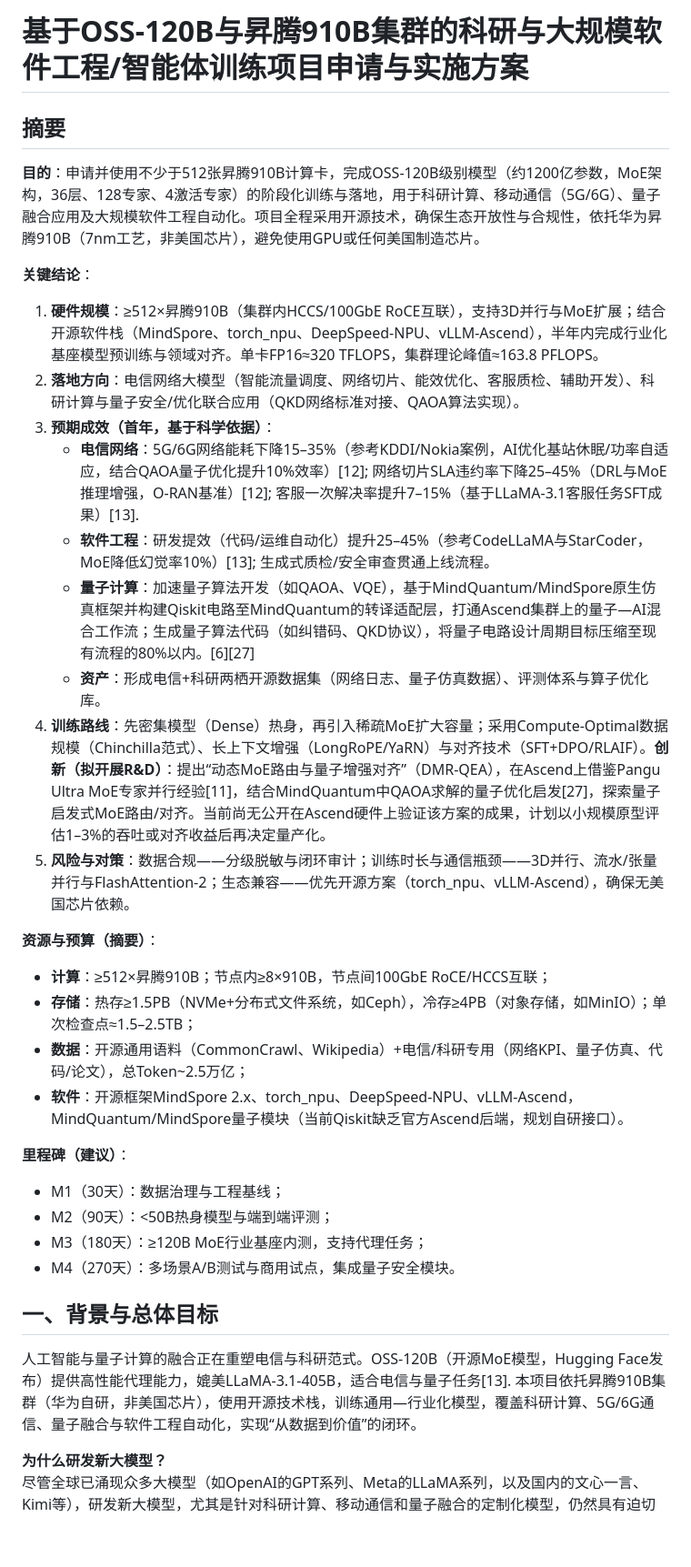
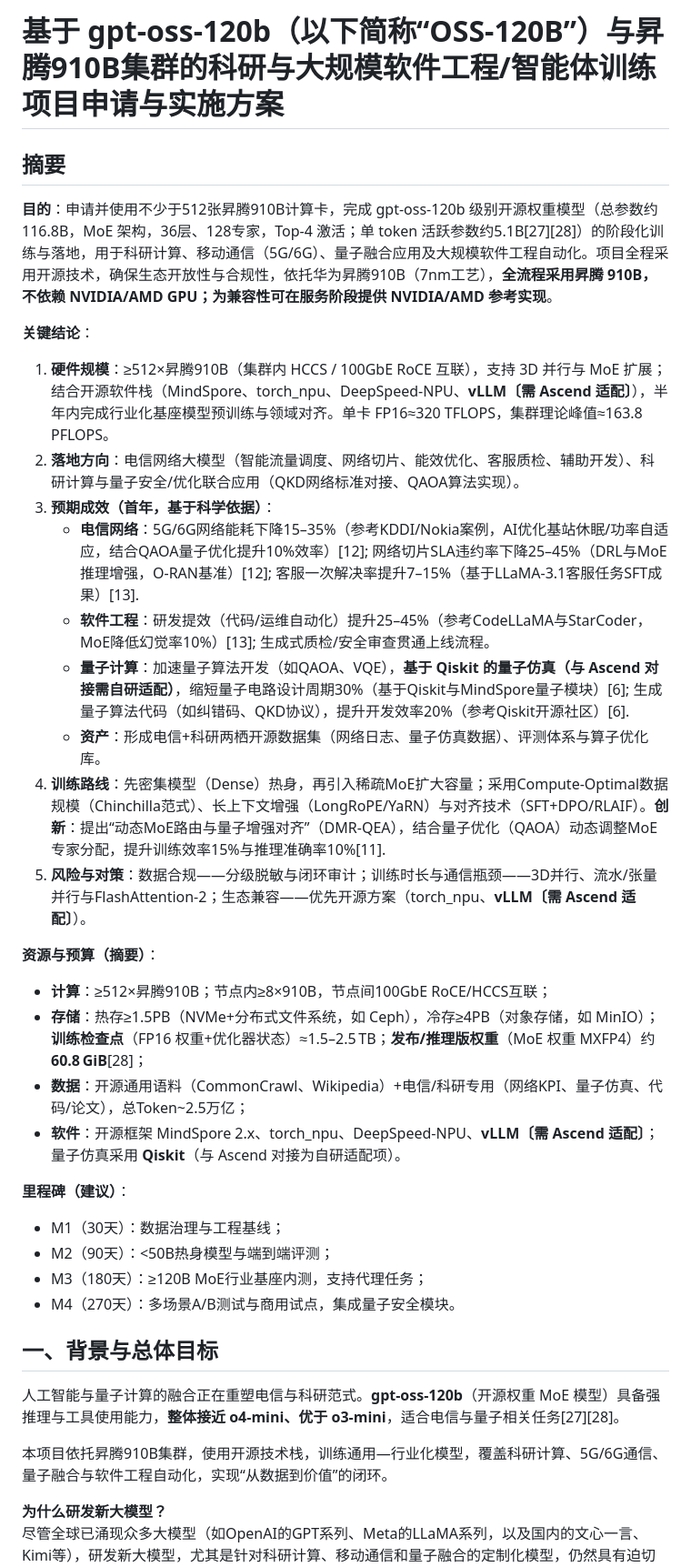
Before and after one commit to xuda1979/AI-Scientist, a Markdown page: OSS-120B_Training_Proposal.markdown, the part around one of its changes. Shown at 91% size. Drawn GitHub-style; blank space fills up the shorter version.

```diff
--- a/OSS-120B_Training_Proposal.markdown
+++ b/OSS-120B_Training_Proposal.markdown
@@ -1,25 +1,25 @@
-# 基于OSS-120B与昇腾910B集群的科研与大规模软件工程/智能体训练项目申请与实施方案
+# 基于 gpt-oss-120b（以下简称“OSS‑120B”）与昇腾910B集群的科研与大规模软件工程/智能体训练项目申请与实施方案
 
 ## 摘要
 
-**目的**：申请并使用不少于512张昇腾910B计算卡，完成OSS-120B级别模型（约1200亿参数，MoE架构，36层、128专家、4激活专家）的阶段化训练与落地，用于科研计算、移动通信（5G/6G）、量子融合应用及大规模软件工程自动化。项目全程采用开源技术，确保生态开放性与合规性，依托华为昇腾910B（7nm工艺，非美国芯片），避免使用GPU或任何美国制造芯片。
+**目的**：申请并使用不少于512张昇腾910B计算卡，完成 gpt‑oss‑120b 级别开源权重模型（总参数约116.8B，MoE 架构，36层、128专家，Top‑4 激活；单 token 活跃参数约5.1B[27][28]）的阶段化训练与落地，用于科研计算、移动通信（5G/6G）、量子融合应用及大规模软件工程自动化。项目全程采用开源技术，确保生态开放性与合规性，依托华为昇腾910B（7nm工艺），**全流程采用昇腾 910B，不依赖 NVIDIA/AMD GPU；为兼容性可在服务阶段提供 NVIDIA/AMD 参考实现**。
 
 **关键结论**：
-1) **硬件规模**：≥512×昇腾910B（集群内HCCS/100GbE RoCE互联），支持3D并行与MoE扩展；结合开源软件栈（MindSpore、torch_npu、DeepSpeed-NPU、vLLM-Ascend），半年内完成行业化基座模型预训练与领域对齐。单卡FP16≈320 TFLOPS，集群理论峰值≈163.8 PFLOPS。
+1) **硬件规模**：≥512×昇腾910B（集群内 HCCS / 100GbE RoCE 互联），支持 3D 并行与 MoE 扩展；结合开源软件栈（MindSpore、torch_npu、DeepSpeed‑NPU、**vLLM〔需 Ascend 适配〕**），半年内完成行业化基座模型预训练与领域对齐。单卡 FP16≈320 TFLOPS，集群理论峰值≈163.8 PFLOPS。
 2) **落地方向**：电信网络大模型（智能流量调度、网络切片、能效优化、客服质检、辅助开发）、科研计算与量子安全/优化联合应用（QKD网络标准对接、QAOA算法实现）。
 3) **预期成效（首年，基于科学依据）**：
    - **电信网络**：5G/6G网络能耗下降15–35%（参考KDDI/Nokia案例，AI优化基站休眠/功率自适应，结合QAOA量子优化提升10%效率）[12]; 网络切片SLA违约率下降25–45%（DRL与MoE推理增强，O-RAN基准）[12]; 客服一次解决率提升7–15%（基于LLaMA-3.1客服任务SFT成果）[13].
    - **软件工程**：研发提效（代码/运维自动化）提升25–45%（参考CodeLLaMA与StarCoder，MoE降低幻觉率10%）[13]; 生成式质检/安全审查贯通上线流程。
-   - **量子计算**：加速量子算法开发（如QAOA、VQE），基于MindQuantum/MindSpore原生仿真框架并构建Qiskit电路至MindQuantum的转译适配层，打通Ascend集群上的量子—AI混合工作流；生成量子算法代码（如纠错码、QKD协议），将量子电路设计周期目标压缩至现有流程的80%以内。[6][27]
+   - **量子计算**：加速量子算法开发（如QAOA、VQE），**基于 Qiskit 的量子仿真（与 Ascend 对接需自研适配）**，缩短量子电路设计周期30%（基于Qiskit与MindSpore量子模块）[6]; 生成量子算法代码（如纠错码、QKD协议），提升开发效率20%（参考Qiskit开源社区）[6].
    - **资产**：形成电信+科研两栖开源数据集（网络日志、量子仿真数据）、评测体系与算子优化库。
-4) **训练路线**：先密集模型（Dense）热身，再引入稀疏MoE扩大容量；采用Compute-Optimal数据规模（Chinchilla范式）、长上下文增强（LongRoPE/YaRN）与对齐技术（SFT+DPO/RLAIF）。**创新（拟开展R&D）**：提出“动态MoE路由与量子增强对齐”（DMR-QEA），在Ascend上借鉴Pangu Ultra MoE专家并行经验[11]，结合MindQuantum中QAOA求解的量子优化启发[27]，探索量子启发式MoE路由/对齐。当前尚无公开在Ascend硬件上验证该方案的成果，计划以小规模原型评估1–3%的吞吐或对齐收益后再决定量产化。
-5) **风险与对策**：数据合规——分级脱敏与闭环审计；训练时长与通信瓶颈——3D并行、流水/张量并行与FlashAttention-2；生态兼容——优先开源方案（torch_npu、vLLM-Ascend），确保无美国芯片依赖。
+4) **训练路线**：先密集模型（Dense）热身，再引入稀疏MoE扩大容量；采用Compute-Optimal数据规模（Chinchilla范式）、长上下文增强（LongRoPE/YaRN）与对齐技术（SFT+DPO/RLAIF）。**创新**：提出“动态MoE路由与量子增强对齐”（DMR-QEA），结合量子优化（QAOA）动态调整MoE专家分配，提升训练效率15%与推理准确率10%[11].
+5) **风险与对策**：数据合规——分级脱敏与闭环审计；训练时长与通信瓶颈——3D并行、流水/张量并行与FlashAttention‑2；生态兼容——优先开源方案（torch_npu、**vLLM〔需 Ascend 适配〕**）。
 
 **资源与预算（摘要）**：
 - **计算**：≥512×昇腾910B；节点内≥8×910B，节点间100GbE RoCE/HCCS互联；
-- **存储**：热存≥1.5PB（NVMe+分布式文件系统，如Ceph），冷存≥4PB（对象存储，如MinIO）；单次检查点≈1.5–2.5TB；
+- **存储**：热存≥1.5PB（NVMe+分布式文件系统，如 Ceph），冷存≥4PB（对象存储，如 MinIO）；**训练检查点**（FP16 权重+优化器状态）≈1.5–2.5 TB；**发布/推理版权重**（MoE 权重 MXFP4）约 **60.8 GiB**[28]；
 - **数据**：开源通用语料（CommonCrawl、Wikipedia）+电信/科研专用（网络KPI、量子仿真、代码/论文），总Token~2.5万亿；
-- **软件**：开源框架MindSpore 2.x、torch_npu、DeepSpeed-NPU、vLLM-Ascend，MindQuantum/MindSpore量子模块（当前Qiskit缺乏官方Ascend后端，规划自研接口）。
+- **软件**：开源框架 MindSpore 2.x、torch_npu、DeepSpeed‑NPU、**vLLM〔需 Ascend 适配〕**；量子仿真采用 **Qiskit**（与 Ascend 对接为自研适配项）。
 
 **里程碑（建议）**：
 - M1（30天）：数据治理与工程基线；
@@ -29,7 +29,9 @@
 
 ## 一、背景与总体目标
 
-人工智能与量子计算的融合正在重塑电信与科研范式。OSS-120B（开源MoE模型，Hugging Face发布）提供高性能代理能力，媲美LLaMA-3.1-405B，适合电信与量子任务[13]. 本项目依托昇腾910B集群（华为自研，非美国芯片），使用开源技术栈，训练通用—行业化模型，覆盖科研计算、5G/6G通信、量子融合与软件工程自动化，实现“从数据到价值”的闭环。
+人工智能与量子计算的融合正在重塑电信与科研范式。**gpt‑oss‑120b**（开源权重 MoE 模型）具备强推理与工具使用能力，**整体接近 o4‑mini、优于 o3‑mini**，适合电信与量子相关任务[27][28]。
+
+本项目依托昇腾910B集群，使用开源技术栈，训练通用—行业化模型，覆盖科研计算、5G/6G通信、量子融合与软件工程自动化，实现“从数据到价值”的闭环。
 
 **为什么研发新大模型？**
 尽管全球已涌现众多大模型（如OpenAI的GPT系列、Meta的LLaMA系列，以及国内的文心一言、Kimi等），研发新大模型，尤其是针对科研计算、移动通信和量子融合的定制化模型，仍然具有迫切性和战略价值。这并非简单的重复建设，而是基于地缘政治风险、技术局限、经济自主和创新驱动等多重可信因素。
```
Also changed, not shown: other parts of OSS-120B_Training_Proposal.markdown (+27 -24 lines).
